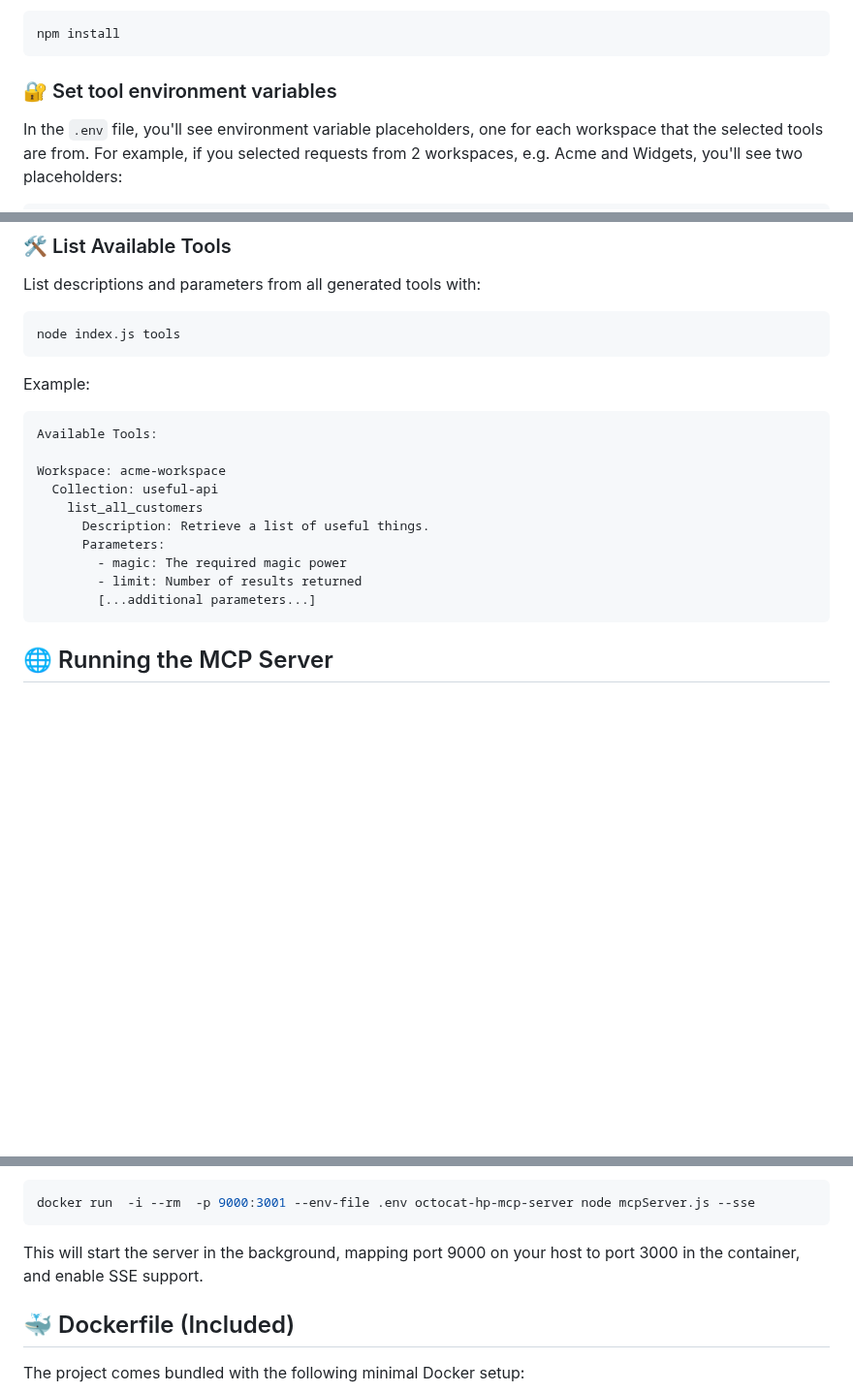
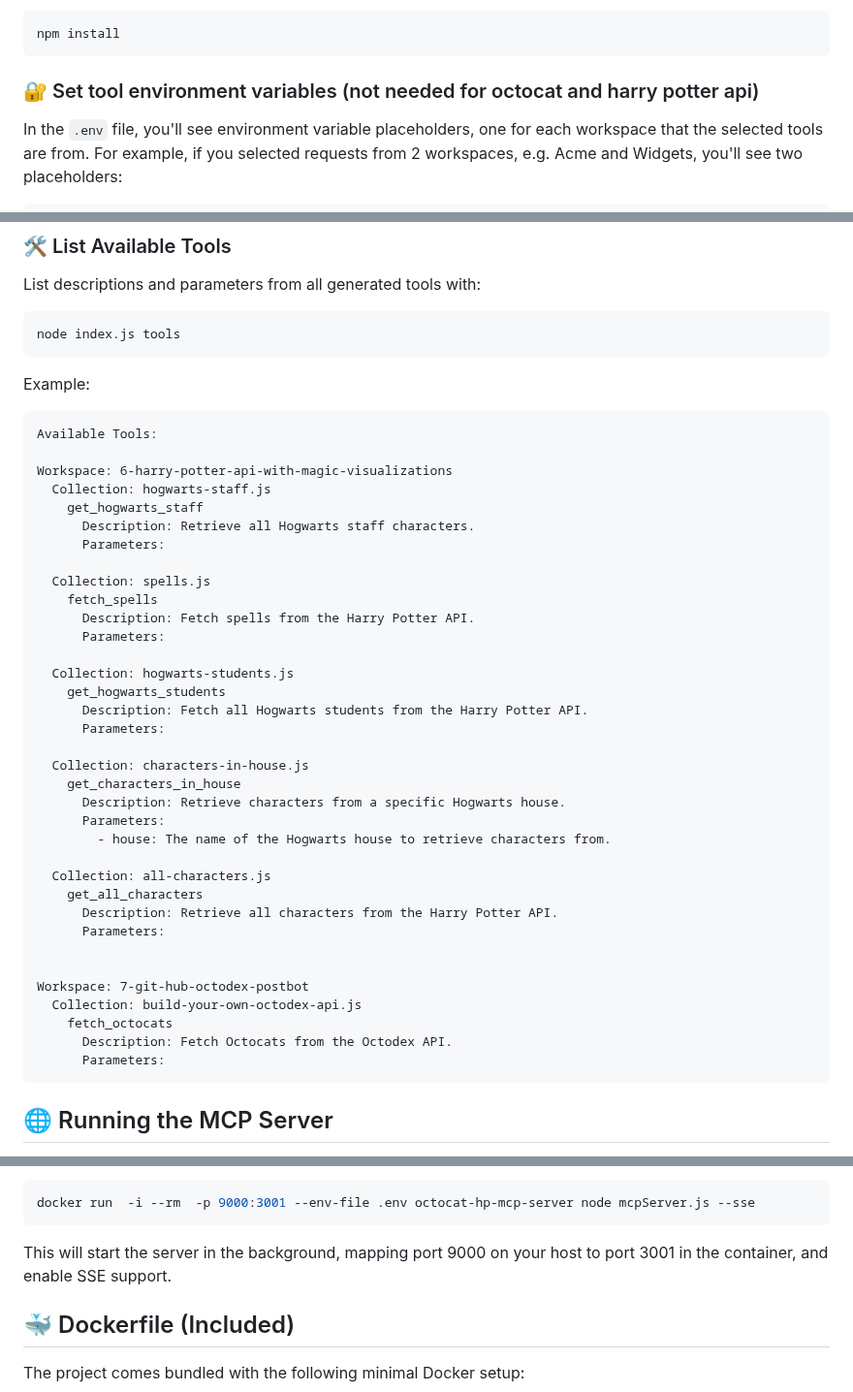
Before and after one commit to jonico/octocat-harry-potter-mcp-server, a Markdown page: README.md, 3 parts joined by grey strips. Shown at 97% size. GitHub-like rendering; blank space fills up the shorter version.

Commit message:
Update README.md to clarify environment variable requirements for specific APIs and enhance tool descriptions with detailed examples for the Harry Potter API and Octodex API.

````diff
--- a/README.md
+++ b/README.md
@@ -28,7 +28,7 @@ Run from your project's root directory:
 npm install
 ```
 
-### 🔐 Set tool environment variables
+### 🔐 Set tool environment variables (not needed for octocat and harry potter api)
 
 In the `.env` file, you'll see environment variable placeholders, one for each workspace that the selected tools are from. For example, if you selected requests from 2 workspaces, e.g. Acme and Widgets, you'll see two placeholders:
 
@@ -59,14 +59,39 @@ Example:
 ```
 Available Tools:
 
-Workspace: acme-workspace
-  Collection: useful-api
-    list_all_customers
-      Description: Retrieve a list of useful things.
+Workspace: 6-harry-potter-api-with-magic-visualizations
+  Collection: hogwarts-staff.js
+    get_hogwarts_staff
+      Description: Retrieve all Hogwarts staff characters.
       Parameters:
-        - magic: The required magic power
-        - limit: Number of results returned
-        [...additional parameters...]
+
+  Collection: spells.js
+    fetch_spells
+      Description: Fetch spells from the Harry Potter API.
+      Parameters:
+
+  Collection: hogwarts-students.js
+    get_hogwarts_students
+      Description: Fetch all Hogwarts students from the Harry Potter API.
+      Parameters:
+
+  Collection: characters-in-house.js
+    get_characters_in_house
+      Description: Retrieve characters from a specific Hogwarts house.
+      Parameters:
+        - house: The name of the Hogwarts house to retrieve characters from.
+
+  Collection: all-characters.js
+    get_all_characters
+      Description: Retrieve all characters from the Harry Potter API.
+      Parameters:
+
+
+Workspace: 7-git-hub-octodex-postbot
+  Collection: build-your-own-octodex-api.js
+    fetch_octocats
+      Description: Fetch Octocats from the Octodex API.
+      Parameters:
 ```
 
 ## 🌐 Running the MCP Server
@@ -155,7 +180,7 @@ node mcpServer.js --sse
 docker run  -i --rm  -p 9000:3001 --env-file .env octocat-hp-mcp-server node mcpServer.js --sse
 ```
 
-This will start the server in the background, mapping port 9000 on your host to port 3000 in the container, and enable SSE support.
+This will start the server in the background, mapping port 9000 on your host to port 3001 in the container, and enable SSE support.
 
 ## 🐳 Dockerfile (Included)
 
````
